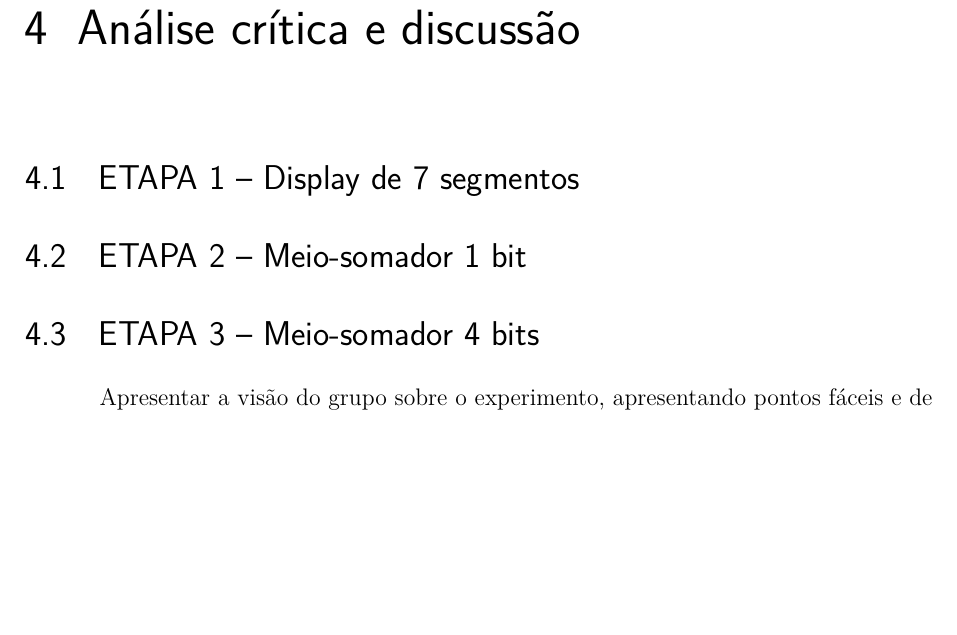
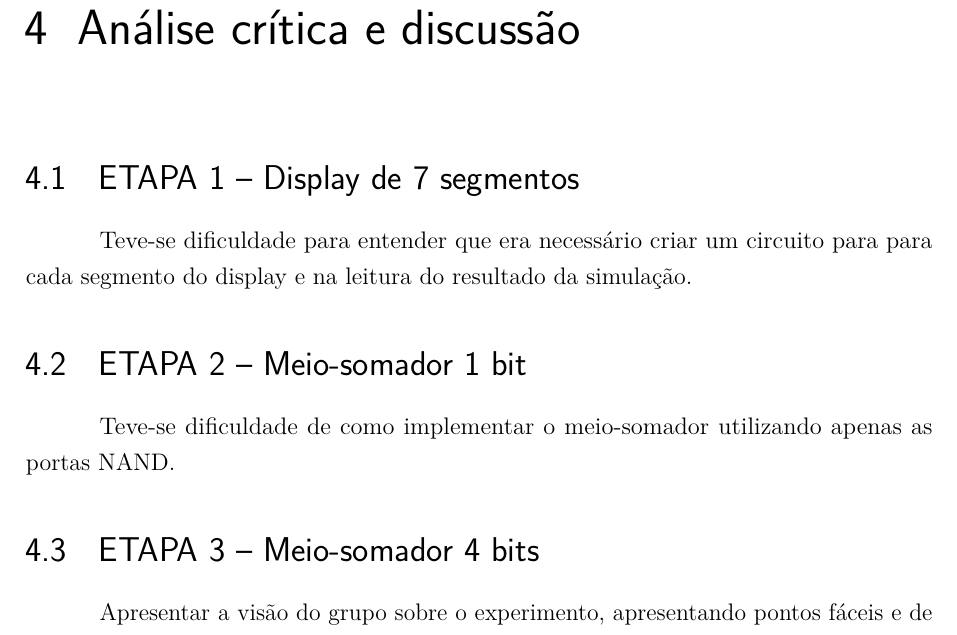
Before and after one commit to LorhanSohaky/UFSCar, a LaTeX document (2017/lab_cd/relatorio2/main-texto-completo.tex, which reads 2017/lab_cd/relatorio2/analise-critica-discussao.tex): part of page 15 of 29, cut so that both start at the same text, the shorter picture padded with empty space. Compiled offline with pdfLaTeX.

Commit message:
Início da analise critica

```diff
--- a/2017/lab_cd/relatorio2/analise-critica-discussao.tex
+++ b/2017/lab_cd/relatorio2/analise-critica-discussao.tex
@@ -1,7 +1,10 @@
 \chapter{Análise crítica e discussão}
-\section{ETAPA 1 – Display de 7 segmentos}
-\section{ETAPA 2 – Meio-somador 1 bit}
-\section{ETAPA 3 – Meio-somador 4 bits}
+	\section{ETAPA 1 – Display de 7 segmentos}
+		Teve-se dificuldade para entender que era necessário criar um circuito
+		para para cada segmento do display e na leitura do resultado da simulação.
+	\section{ETAPA 2 – Meio-somador 1 bit}
+		Teve-se dificuldade de como implementar o meio-somador utilizando apenas as portas NAND.
+	\section{ETAPA 3 – Meio-somador 4 bits}
 
 
 Apresentar  a  visão do  grupo  sobre  o  experimento,  apresentando  pontos  fáceis  e
```
